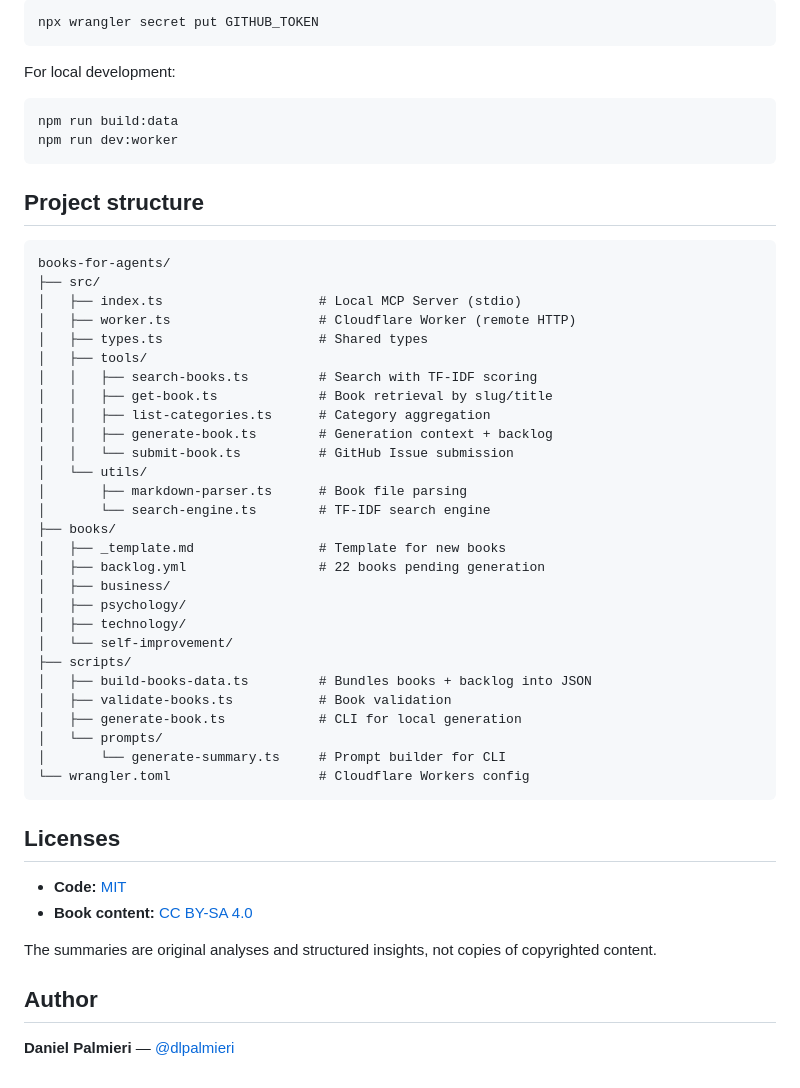
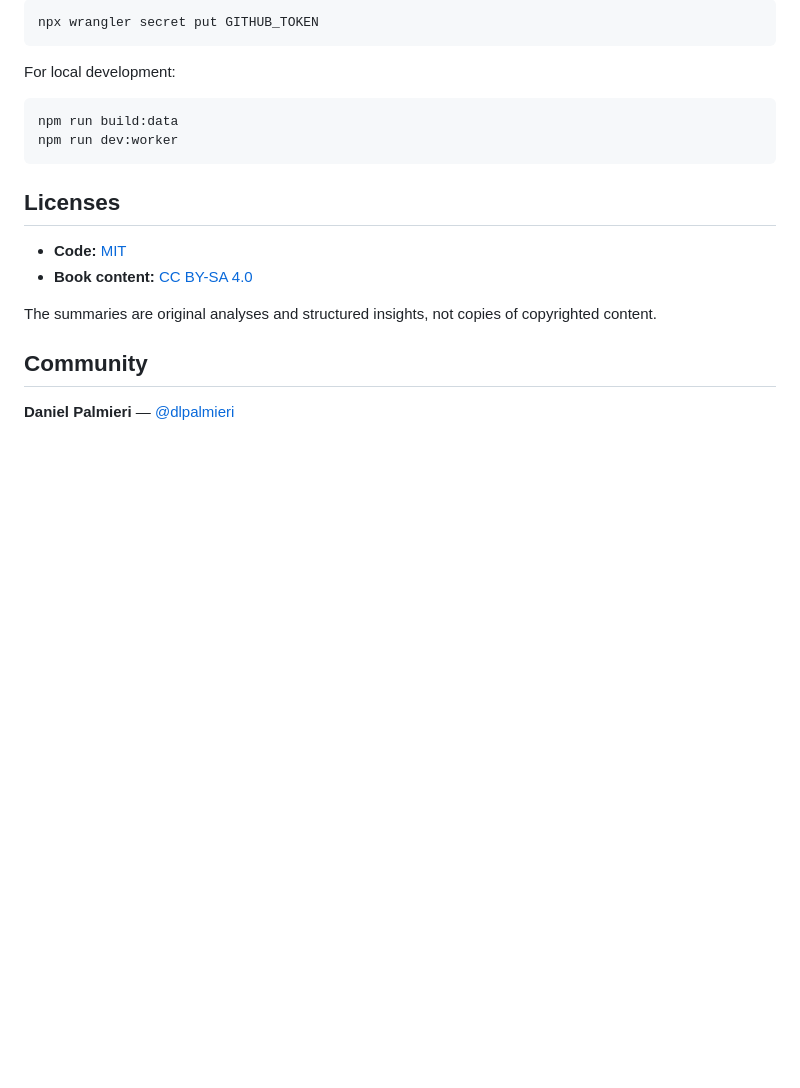
Before and after one commit to danpalmieri/books-for-agents, a Markdown page: README.md, the part around one of its changes. Rendered like a GitHub page; blank space fills up the shorter version.

Commit message:
Clean up README: remove project structure, rename Author to Community, remove emoji
Co-Authored-By: Claude Opus 4.6 <noreply@anthropic.com>

````diff
--- a/README.md
+++ b/README.md
@@ -164,39 +164,6 @@ npm run build:data
 npm run dev:worker
 ```
 
-## Project structure
-
-```
-books-for-agents/
-├── src/
-│   ├── index.ts                    # Local MCP Server (stdio)
-│   ├── worker.ts                   # Cloudflare Worker (remote HTTP)
-│   ├── types.ts                    # Shared types
-│   ├── tools/
-│   │   ├── search-books.ts         # Search with TF-IDF scoring
-│   │   ├── get-book.ts             # Book retrieval by slug/title
-│   │   ├── list-categories.ts      # Category aggregation
-│   │   ├── generate-book.ts        # Generation context + backlog
-│   │   └── submit-book.ts          # GitHub Issue submission
-│   └── utils/
-│       ├── markdown-parser.ts      # Book file parsing
-│       └── search-engine.ts        # TF-IDF search engine
-├── books/
-│   ├── _template.md                # Template for new books
-│   ├── backlog.yml                 # 22 books pending generation
-│   ├── business/
-│   ├── psychology/
-│   ├── technology/
-│   └── self-improvement/
-├── scripts/
-│   ├── build-books-data.ts         # Bundles books + backlog into JSON
-│   ├── validate-books.ts           # Book validation
-│   ├── generate-book.ts            # CLI for local generation
-│   └── prompts/
-│       └── generate-summary.ts     # Prompt builder for CLI
-└── wrangler.toml                   # Cloudflare Workers config
-```
-
 ## Licenses
 
 - **Code:** [MIT](LICENSE)
@@ -204,6 +171,6 @@ books-for-agents/
 
 The summaries are original analyses and structured insights, not copies of copyrighted content.
 
-## Author
+## Community
 
 **Daniel Palmieri** — [@dlpalmieri](https://x.com/dlpalmieri)
````
Also changed, not shown: other parts of README.md (+1 -1 lines).
